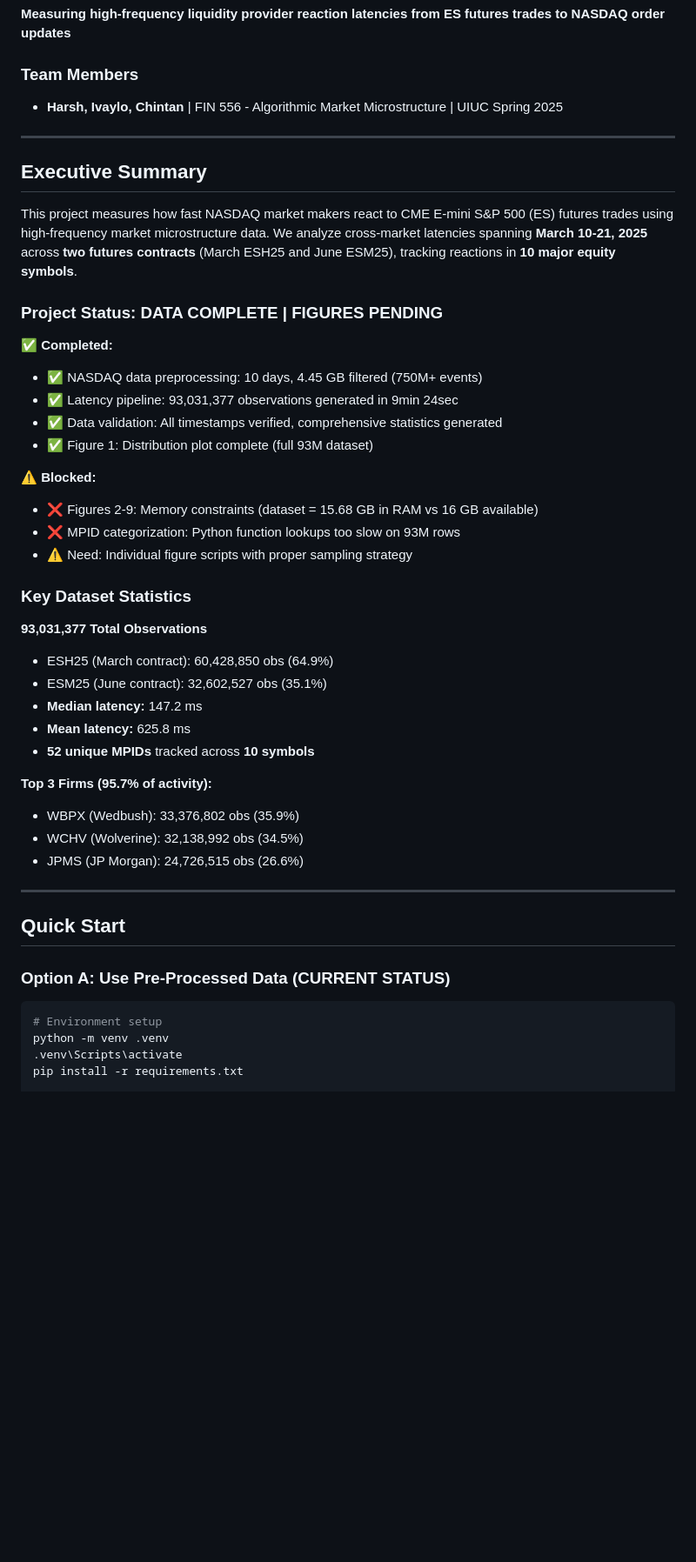
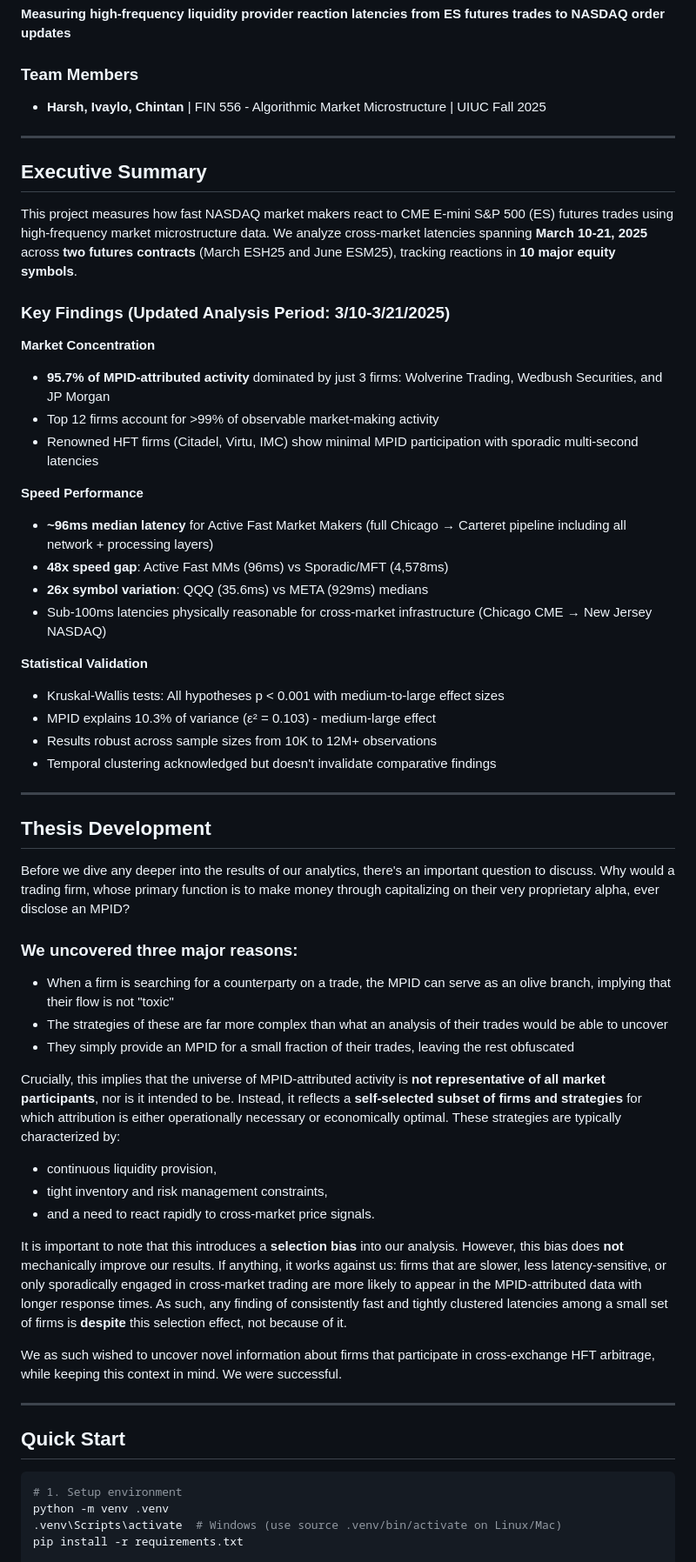
Before and after one commit to xecuterisaquant/MPID-Latency-Tracking, a Markdown page: README.md, the part around the change printed below. Shown: that part at 87% size. Rendered like a GitHub page; blank space fills up the shorter version.

````diff
--- a/README.md
+++ b/README.md
@@ -3,7 +3,7 @@
 **Measuring high-frequency liquidity provider reaction latencies from ES futures trades to NASDAQ order updates**
 
 ### Team Members
-- **Harsh, Ivaylo, Chintan** | FIN 556 - Algorithmic Market Microstructure | UIUC Spring 2025
+- **Harsh, Ivaylo, Chintan** | FIN 556 - Algorithmic Market Microstructure | UIUC Fall 2025
 
 ---
 
@@ -11,42 +11,53 @@
 
 This project measures how fast NASDAQ market makers react to CME E-mini S&P 500 (ES) futures trades using high-frequency market microstructure data. We analyze cross-market latencies spanning **March 10-21, 2025** across **two futures contracts** (March ESH25 and June ESM25), tracking reactions in **10 major equity symbols**.
 
-### Project Status: DATA COMPLETE | FIGURES PENDING
+### Key Findings (Updated Analysis Period: 3/10-3/21/2025)
 
-**✅ Completed:**
-- ✅ NASDAQ data preprocessing: 10 days, 4.45 GB filtered (750M+ events)
-- ✅ Latency pipeline: 93,031,377 observations generated in 9min 24sec
-- ✅ Data validation: All timestamps verified, comprehensive statistics generated
-- ✅ Figure 1: Distribution plot complete (full 93M dataset)
+**Market Concentration**
+- **95.7% of MPID-attributed activity** dominated by just 3 firms: Wolverine Trading, Wedbush Securities, and JP Morgan
+- Top 12 firms account for >99% of observable market-making activity
+- Renowned HFT firms (Citadel, Virtu, IMC) show minimal MPID participation with sporadic multi-second latencies
 
-**⚠️ Blocked:**
-- ❌ Figures 2-9: Memory constraints (dataset = 15.68 GB in RAM vs 16 GB available)
-- ❌ MPID categorization: Python function lookups too slow on 93M rows
-- ⚠️ Need: Individual figure scripts with proper sampling strategy
+**Speed Performance**
+- **~96ms median latency** for Active Fast Market Makers (full Chicago → Carteret pipeline including all network + processing layers)
+- **48x speed gap**: Active Fast MMs (96ms) vs Sporadic/MFT (4,578ms)
+- **26x symbol variation**: QQQ (35.6ms) vs META (929ms) medians
+- Sub-100ms latencies physically reasonable for cross-market infrastructure (Chicago CME → New Jersey NASDAQ)
 
-### Key Dataset Statistics
-
-**93,031,377 Total Observations**
-- ESH25 (March contract): 60,428,850 obs (64.9%)
-- ESM25 (June contract): 32,602,527 obs (35.1%)
-- **Median latency:** 147.2 ms
-- **Mean latency:** 625.8 ms
-- **52 unique MPIDs** tracked across **10 symbols**
-
-**Top 3 Firms (95.7% of activity):**
-- WBPX (Wedbush): 33,376,802 obs (35.9%)
-- WCHV (Wolverine): 32,138,992 obs (34.5%)
-- JPMS (JP Morgan): 24,726,515 obs (26.6%)
+**Statistical Validation**
+- Kruskal-Wallis tests: All hypotheses p < 0.001 with medium-to-large effect sizes
+- MPID explains 10.3% of variance (ε² = 0.103) - medium-large effect
+- Results robust across sample sizes from 10K to 12M+ observations
+- Temporal clustering acknowledged but doesn't invalidate comparative findings
 
 ---
 
+## Thesis Development
+
+Before we dive any deeper into the results of our analytics, there's an important question to discuss. Why would a trading firm, whose primary function is to make money through capitalizing on their very proprietary alpha, ever disclose an MPID?
+
+### We uncovered three major reasons:
+  - When a firm is searching for a counterparty on a trade, the MPID can serve as an olive branch, implying that their flow is not "toxic"
+  - The strategies of these are far more complex than what an analysis of their trades would be able to uncover
+  - They simply provide an MPID for a small fraction of their trades, leaving the rest obfuscated
+
+Crucially, this implies that the universe of MPID-attributed activity is **not representative of all market participants**, nor is it intended to be. Instead, it reflects a **self-selected subset of firms and strategies** for which attribution is either operationally necessary or economically optimal. These strategies are typically characterized by:
+  - continuous liquidity provision,
+  - tight inventory and risk management constraints,
+  - and a need to react rapidly to cross-market price signals.
+
+It is important to note that this introduces a **selection bias** into our analysis. However, this bias does **not** mechanically improve our results. If anything, it works against us: firms that are slower, less latency-sensitive, or only sporadically engaged in cross-market trading are more likely to appear in the MPID-attributed data with longer response times. As such, any finding of consistently fast and tightly clustered latencies among a small set of firms is **despite** this selection effect, not because of it.
+
+We as such wished to uncover novel information about firms that participate in cross-exchange HFT arbitrage, while keeping this context in mind. We were successful.
+
+---
+
+
 ## Quick Start
 
-### Option A: Use Pre-Processed Data (CURRENT STATUS)
-
 ```bash
-# Environment setup
+# 1. Setup environment
 python -m venv .venv
-.venv\Scripts\activate
+.venv\Scripts\activate  # Windows (use source .venv/bin/activate on Linux/Mac)
 pip install -r requirements.txt
 
````
Also changed, not shown: other parts of README.md (+68 -80 lines), reports/report.md (+5 -5 lines).
